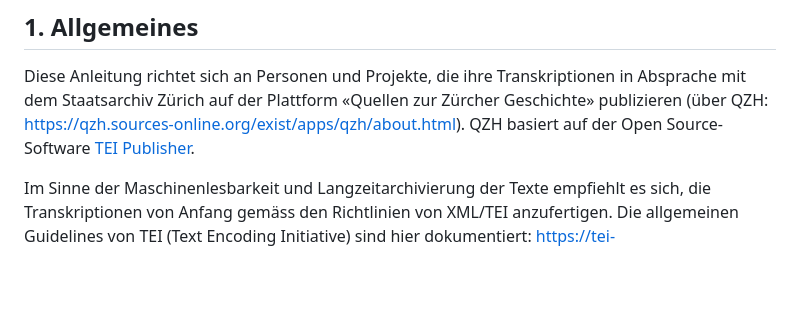
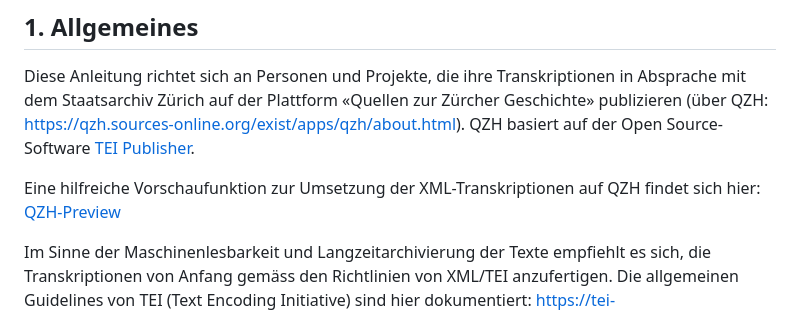
Before and after one commit to stazh/qzh, a Markdown page: documentation/Edieren_in_XML_TEI_Workflow/index.md, the part around the change. GitHub-like rendering; blank space fills up the shorter version.

Commit message:
Add QZH-Preview link to XML transcription guide
Added a preview link for XML transcriptions on QZH.

```diff
--- a/documentation/Edieren_in_XML_TEI_Workflow/index.md
+++ b/documentation/Edieren_in_XML_TEI_Workflow/index.md
@@ -17,6 +17,8 @@ Verfasst von Michael Schaffner, Mai 2023
 ## 1. Allgemeines
 
 Diese Anleitung richtet sich an Personen und Projekte, die ihre Transkriptionen in Absprache mit dem Staatsarchiv Zürich auf der Plattform «Quellen zur Zürcher Geschichte» publizieren (über QZH: https://qzh.sources-online.org/exist/apps/qzh/about.html). QZH basiert auf der Open Source-Software [TEI Publisher](https://teipublisher.com/index.html/ "TEI Publisher").
+
+Eine hilfreiche Vorschaufunktion zur Umsetzung der XML-Transkriptionen auf QZH findet sich hier: [QZH-Preview](https://stazh.github.io/qzh_preview_xml/)
 
 Im Sinne der Maschinenlesbarkeit und Langzeitarchivierung der Texte empfiehlt es sich, die Transkriptionen von Anfang gemäss den Richtlinien von XML/TEI anzufertigen. Die allgemeinen Guidelines von TEI (Text Encoding Initiative) sind hier dokumentiert: https://tei-c.org/release/doc/tei-p5-doc/en/html/index.html (für weitere Infos vgl. unten, Abschnitte 3 und 4). Eine allgemeine Einführung in XML/TEI findet sich hier: https://tei-c.org/release/doc/tei-p5-doc/es/html/SG.html
 
```
